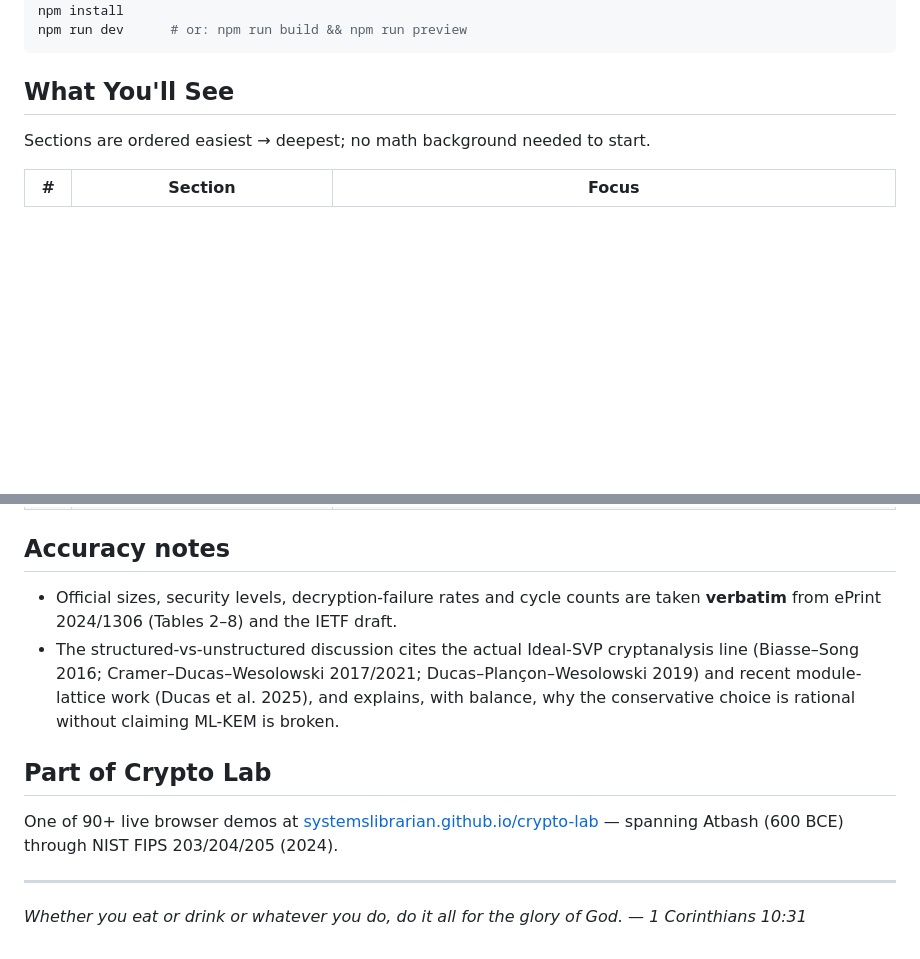
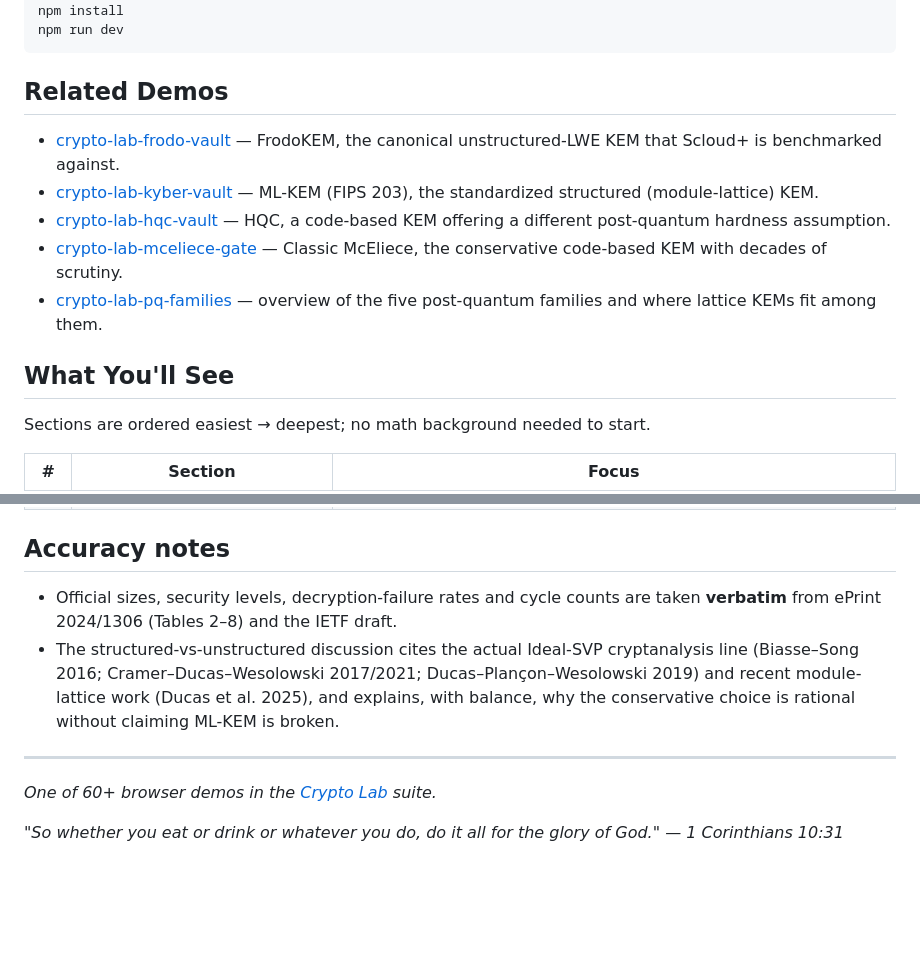
Before and after one commit to systemslibrarian/crypto-lab-scloud-vault, a Markdown page: README.md, 2 parts joined by grey strips. Drawn GitHub-style; blank space fills up the shorter version.

````diff
--- a/README.md
+++ b/README.md
@@ -30,7 +45,15 @@ git clone https://github.com/systemslibrarian/crypto-lab-scloud-vault.git
 cd crypto-lab-scloud-vault
 npm install
-npm run dev      # or: npm run build && npm run preview
+npm run dev
 ```
+
+## Related Demos
+
+- [crypto-lab-frodo-vault](https://systemslibrarian.github.io/crypto-lab-frodo-vault/) — FrodoKEM, the canonical unstructured-LWE KEM that Scloud+ is benchmarked against.
+- [crypto-lab-kyber-vault](https://systemslibrarian.github.io/crypto-lab-kyber-vault/) — ML-KEM (FIPS 203), the standardized structured (module-lattice) KEM.
+- [crypto-lab-hqc-vault](https://systemslibrarian.github.io/crypto-lab-hqc-vault/) — HQC, a code-based KEM offering a different post-quantum hardness assumption.
+- [crypto-lab-mceliece-gate](https://systemslibrarian.github.io/crypto-lab-mceliece-gate/) — Classic McEliece, the conservative code-based KEM with decades of scrutiny.
+- [crypto-lab-pq-families](https://systemslibrarian.github.io/crypto-lab-pq-families/) — overview of the five post-quantum families and where lattice KEMs fit among them.
 
 ## What You'll See
 
@@ -53,19 +76,11 @@ Sections are ordered easiest → deepest; no math background needed to start.
 
 ## Accuracy notes
 
-- Official sizes, security levels, decryption-failure rates and cycle counts are taken **verbatim**
-  from ePrint 2024/1306 (Tables 2–8) and the IETF draft.
-- The structured-vs-unstructured discussion cites the actual Ideal-SVP cryptanalysis line
-  (Biasse–Song 2016; Cramer–Ducas–Wesolowski 2017/2021; Ducas–Plançon–Wesolowski 2019) and recent
-  module-lattice work (Ducas et al. 2025), and explains, with balance, why the conservative choice is
-  rational without claiming ML-KEM is broken.
-
-## Part of Crypto Lab
-
-One of 90+ live browser demos at
-[systemslibrarian.github.io/crypto-lab](https://systemslibrarian.github.io/crypto-lab/) — spanning
-Atbash (600 BCE) through NIST FIPS 203/204/205 (2024).
+- Official sizes, security levels, decryption-failure rates and cycle counts are taken **verbatim** from ePrint 2024/1306 (Tables 2–8) and the IETF draft.
+- The structured-vs-unstructured discussion cites the actual Ideal-SVP cryptanalysis line (Biasse–Song 2016; Cramer–Ducas–Wesolowski 2017/2021; Ducas–Plançon–Wesolowski 2019) and recent module-lattice work (Ducas et al. 2025), and explains, with balance, why the conservative choice is rational without claiming ML-KEM is broken.
 
 ---
 
-*Whether you eat or drink or whatever you do, do it all for the glory of God. — 1 Corinthians 10:31*
+*One of 60+ browser demos in the [Crypto Lab](https://crypto-lab.systemslibrarian.dev/) suite.*
+
+*"So whether you eat or drink or whatever you do, do it all for the glory of God." — 1 Corinthians 10:31*
````
Also changed, not shown: other parts of README.md (+34 -19 lines).
